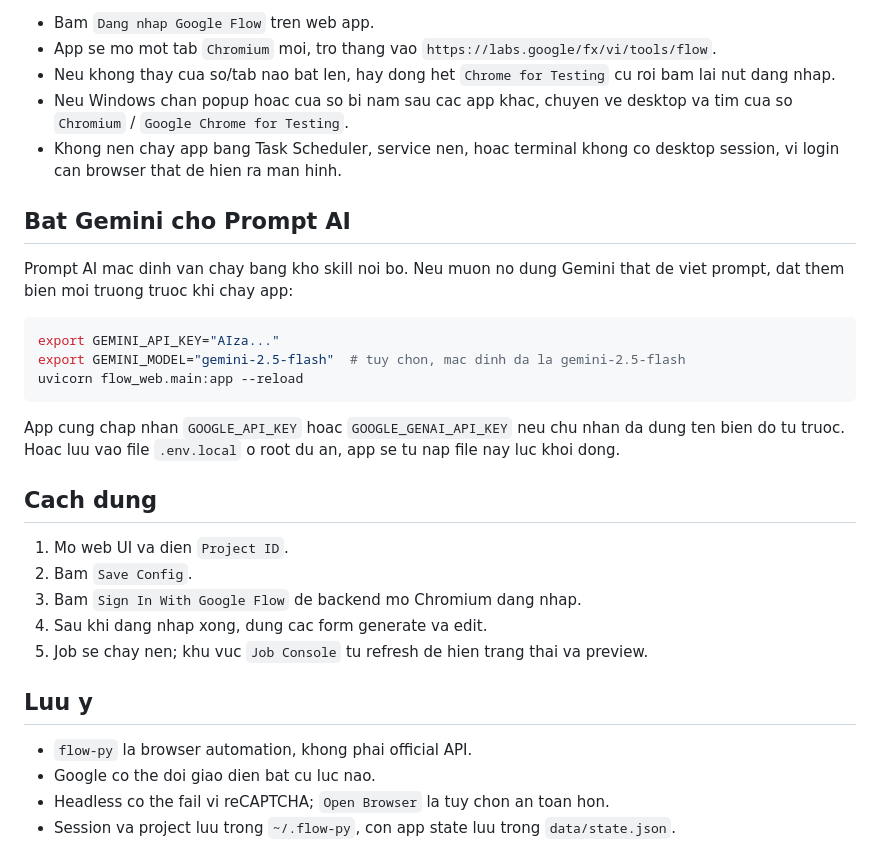
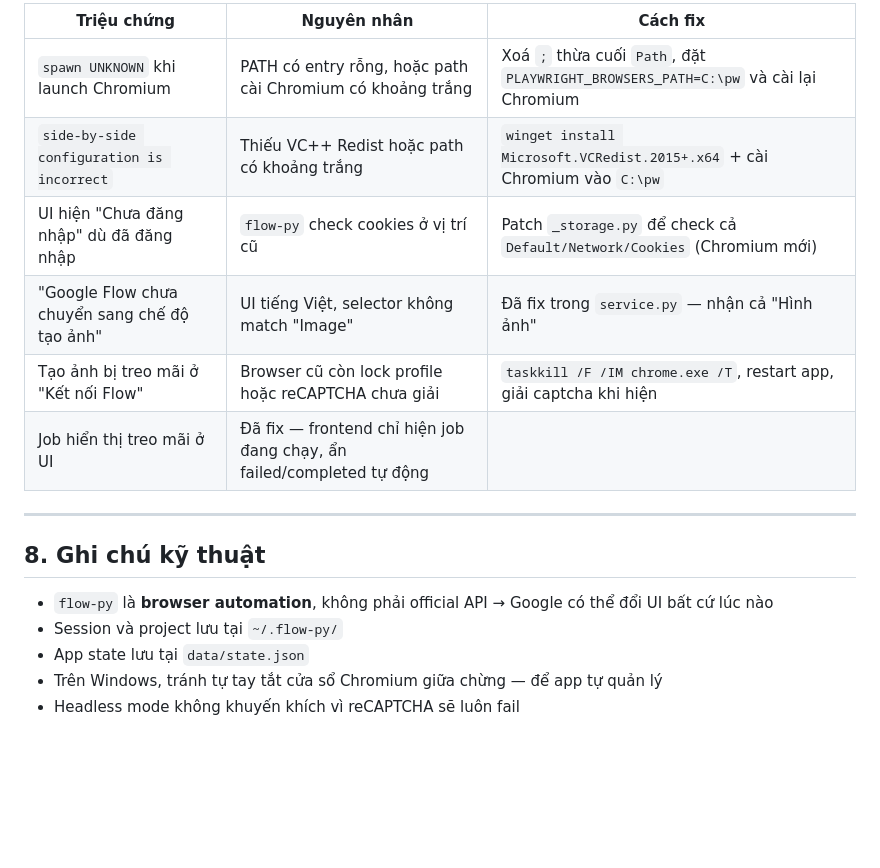
Before and after one commit to ph56jk/flow, a Markdown page: README.md, the part around one of its changes. Rendered like a GitHub page; blank space fills up the shorter version.

````diff
--- a/README.md
+++ b/README.md
@@ -93,34 +174,19 @@ python -m uvicorn flow_web.main:app --host 127.0.0.1 --port 8000 --reload
 
-- Bam `Dang nhap Google Flow` tren web app.
-- App se mo mot tab `Chromium` moi, tro thang vao `https://labs.google/fx/vi/tools/flow`.
-- Neu khong thay cua so/tab nao bat len, hay dong het `Chrome for Testing` cu roi bam lai nut dang nhap.
-- Neu Windows chan popup hoac cua so bi nam sau cac app khac, chuyen ve desktop va tim cua so `Chromium` / `Google Chrome for Testing`.
-- Khong nen chay app bang Task Scheduler, service nen, hoac terminal khong co desktop session, vi login can browser that de hien ra man hinh.
+| Triệu chứng | Nguyên nhân | Cách fix |
+|---|---|---|
+| `spawn UNKNOWN` khi launch Chromium | PATH có entry rỗng, hoặc path cài Chromium có khoảng trắng | Xoá `;` thừa cuối `Path`, đặt `PLAYWRIGHT_BROWSERS_PATH=C:\pw` và cài lại Chromium |
+| `side-by-side configuration is incorrect` | Thiếu VC++ Redist hoặc path có khoảng trắng | `winget install Microsoft.VCRedist.2015+.x64` + cài Chromium vào `C:\pw` |
+| UI hiện "Chưa đăng nhập" dù đã đăng nhập | `flow-py` check cookies ở vị trí cũ | Patch `_storage.py` để check cả `Default/Network/Cookies` (Chromium mới) |
+| "Google Flow chưa chuyển sang chế độ tạo ảnh" | UI tiếng Việt, selector không match "Image" | Đã fix trong `service.py` — nhận cả "Hình ảnh" |
+| Tạo ảnh bị treo mãi ở "Kết nối Flow" | Browser cũ còn lock profile hoặc reCAPTCHA chưa giải | `taskkill /F /IM chrome.exe /T`, restart app, giải captcha khi hiện |
+| Job hiển thị treo mãi ở UI | Đã fix — frontend chỉ hiện job đang chạy, ẩn failed/completed tự động |
 
-## Bat Gemini cho Prompt AI
+---
 
-Prompt AI mac dinh van chay bang kho skill noi bo. Neu muon no dung Gemini that de viet prompt, dat them bien moi truong truoc khi chay app:
+## 8. Ghi chú kỹ thuật
 
-```bash
-export GEMINI_API_KEY="AIza..."
-export GEMINI_MODEL="gemini-2.5-flash"  # tuy chon, mac dinh da la gemini-2.5-flash
-uvicorn flow_web.main:app --reload
-```
-
-App cung chap nhan `GOOGLE_API_KEY` hoac `GOOGLE_GENAI_API_KEY` neu chu nhan da dung ten bien do tu truoc.
-Hoac luu vao file `.env.local` o root du an, app se tu nap file nay luc khoi dong.
-
-## Cach dung
-
-1. Mo web UI va dien `Project ID`.
-2. Bam `Save Config`.
-3. Bam `Sign In With Google Flow` de backend mo Chromium dang nhap.
-4. Sau khi dang nhap xong, dung cac form generate va edit.
-5. Job se chay nen; khu vuc `Job Console` tu refresh de hien trang thai va preview.
-
-## Luu y
-
-- `flow-py` la browser automation, khong phai official API.
-- Google co the doi giao dien bat cu luc nao.
-- Headless co the fail vi reCAPTCHA; `Open Browser` la tuy chon an toan hon.
-- Session va project luu trong `~/.flow-py`, con app state luu trong `data/state.json`.
+- `flow-py` là **browser automation**, không phải official API → Google có thể đổi UI bất cứ lúc nào
+- Session và project lưu tại `~/.flow-py/`
+- App state lưu tại `data/state.json`
+- Trên Windows, tránh tự tay tắt cửa sổ Chromium giữa chừng — để app tự quản lý
+- Headless mode không khuyến khích vì reCAPTCHA sẽ luôn fail
````
Also changed, not shown: other parts of README.md (+129 -48 lines).
